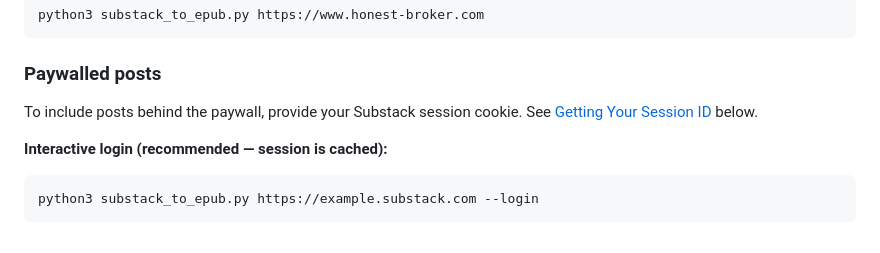
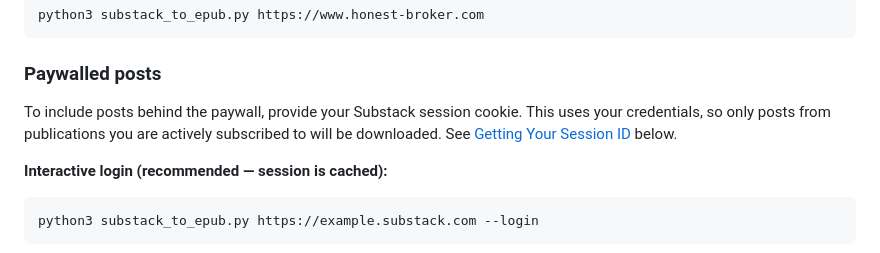
Before and after one commit to kevinlong206/substack2epub, a Markdown page: README.md, the part around the change. GitHub-like rendering.

Commit message:
Clarify that paywalled posts require an active subscription
Co-Authored-By: Claude Sonnet 4.6 <noreply@anthropic.com>

```diff
--- a/README.md
+++ b/README.md
@@ -66,7 +66,7 @@ python3 substack_to_epub.py https://www.honest-broker.com
 
 ### Paywalled posts
 
-To include posts behind the paywall, provide your Substack session cookie. See [Getting Your Session ID](#getting-your-session-id) below.
+To include posts behind the paywall, provide your Substack session cookie. This uses your credentials, so only posts from publications you are actively subscribed to will be downloaded. See [Getting Your Session ID](#getting-your-session-id) below.
 
 **Interactive login (recommended — session is cached):**
 
```
